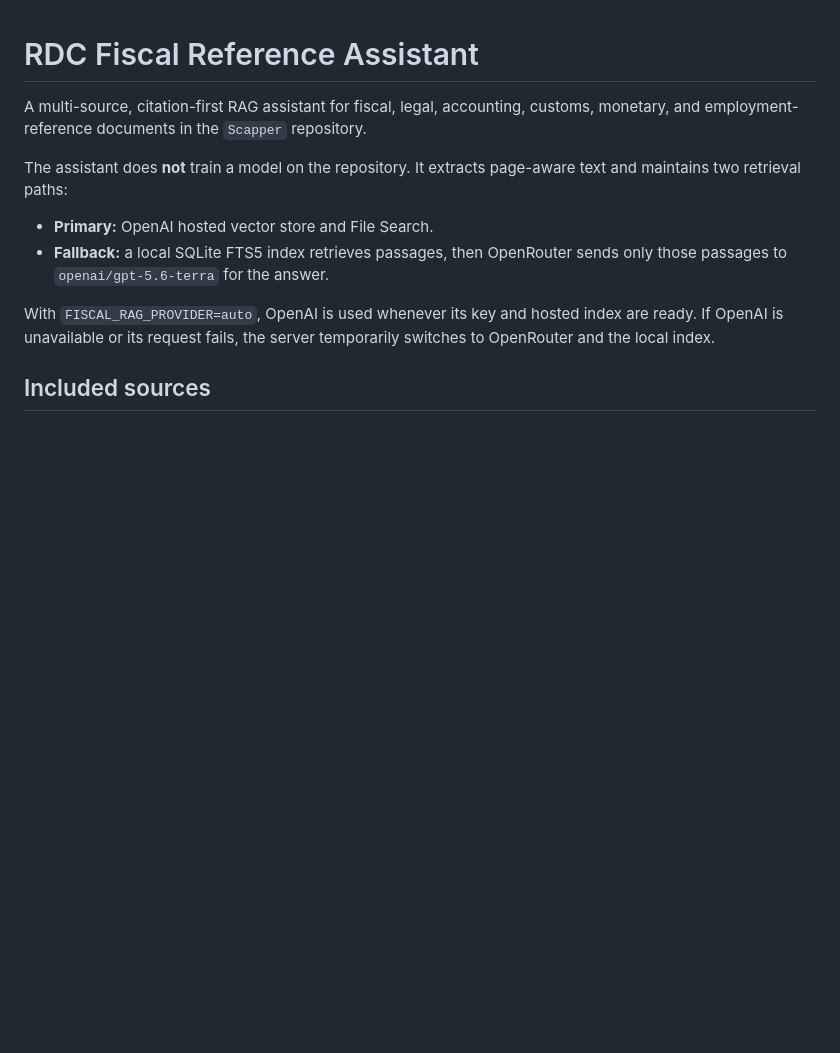
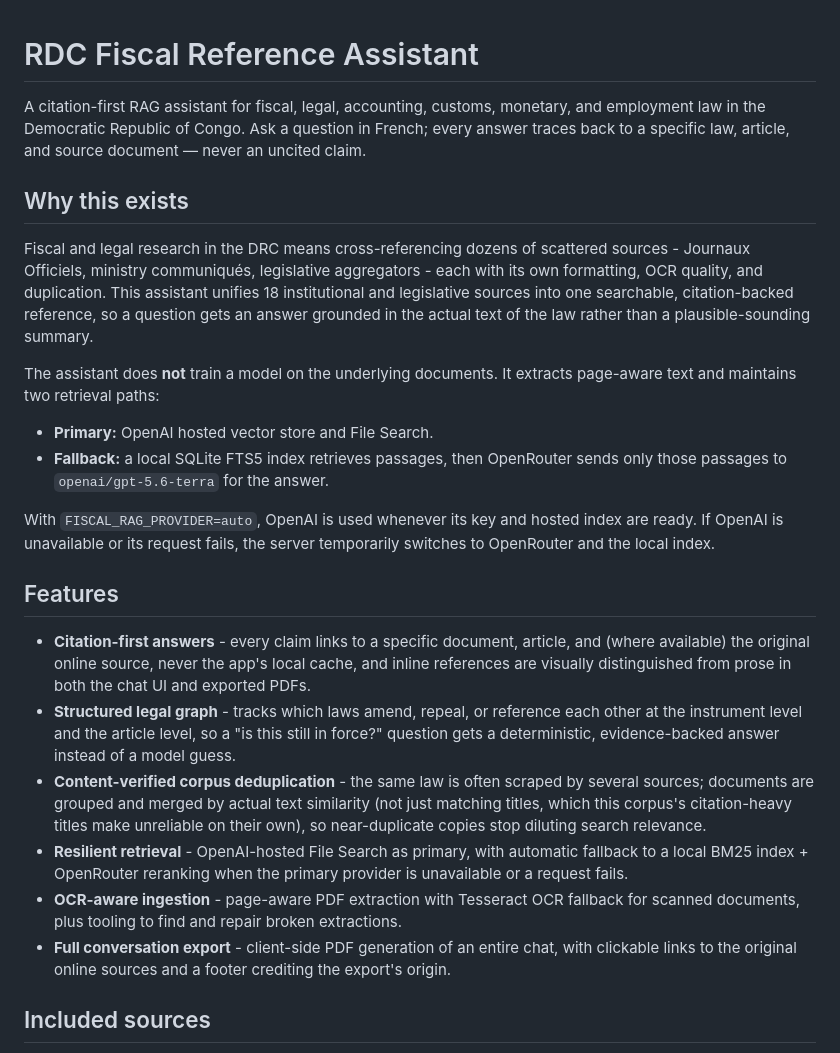
Before and after one commit to zanestor/RAG-Fiscal-Assist, a Markdown page: README.md, the part around the change. Drawn GitHub-style; blank space fills up the shorter version.

Commit message:
Polish README with a project overview and features section
Adds a "Why this exists" pitch and a Features summary ahead of the existing
technical reference documentation, for a clearer first impression on GitHub.

```diff
--- a/README.md
+++ b/README.md
@@ -1,11 +1,21 @@
 # RDC Fiscal Reference Assistant
 
-A multi-source, citation-first RAG assistant for fiscal, legal, accounting,
-customs, monetary, and employment-reference documents in the `Scapper`
-repository.
+A citation-first RAG assistant for fiscal, legal, accounting, customs,
+monetary, and employment law in the Democratic Republic of Congo. Ask a
+question in French; every answer traces back to a specific law, article, and
+source document — never an uncited claim.
 
-The assistant does **not** train a model on the repository. It extracts
-page-aware text and maintains two retrieval paths:
+## Why this exists
+
+Fiscal and legal research in the DRC means cross-referencing dozens of
+scattered sources - Journaux Officiels, ministry communiqués, legislative
+aggregators - each with its own formatting, OCR quality, and duplication.
+This assistant unifies 18 institutional and legislative sources into one
+searchable, citation-backed reference, so a question gets an answer grounded
+in the actual text of the law rather than a plausible-sounding summary.
+
+The assistant does **not** train a model on the underlying documents. It
+extracts page-aware text and maintains two retrieval paths:
 
 - **Primary:** OpenAI hosted vector store and File Search.
 - **Fallback:** a local SQLite FTS5 index retrieves passages, then OpenRouter
@@ -14,6 +24,31 @@ page-aware text and maintains two retrieval paths:
 With `FISCAL_RAG_PROVIDER=auto`, OpenAI is used whenever its key and hosted
 index are ready. If OpenAI is unavailable or its request fails, the server
 temporarily switches to OpenRouter and the local index.
+
+## Features
+
+- **Citation-first answers** - every claim links to a specific document,
+  article, and (where available) the original online source, never the app's
+  local cache, and inline references are visually distinguished from prose in
+  both the chat UI and exported PDFs.
+- **Structured legal graph** - tracks which laws amend, repeal, or reference
+  each other at the instrument level and the article level, so a "is this
+  still in force?" question gets a deterministic, evidence-backed answer
+  instead of a model guess.
+- **Content-verified corpus deduplication** - the same law is often scraped
+  by several sources; documents are grouped and merged by actual text
+  similarity (not just matching titles, which this corpus's citation-heavy
+  titles make unreliable on their own), so near-duplicate copies stop
+  diluting search relevance.
+- **Resilient retrieval** - OpenAI-hosted File Search as primary, with
+  automatic fallback to a local BM25 index + OpenRouter reranking when the
+  primary provider is unavailable or a request fails.
+- **OCR-aware ingestion** - page-aware PDF extraction with Tesseract OCR
+  fallback for scanned documents, plus tooling to find and repair broken
+  extractions.
+- **Full conversation export** - client-side PDF generation of an entire
+  chat, with clickable links to the original online sources and a footer
+  crediting the export's origin.
 
 ## Included sources
 
```
